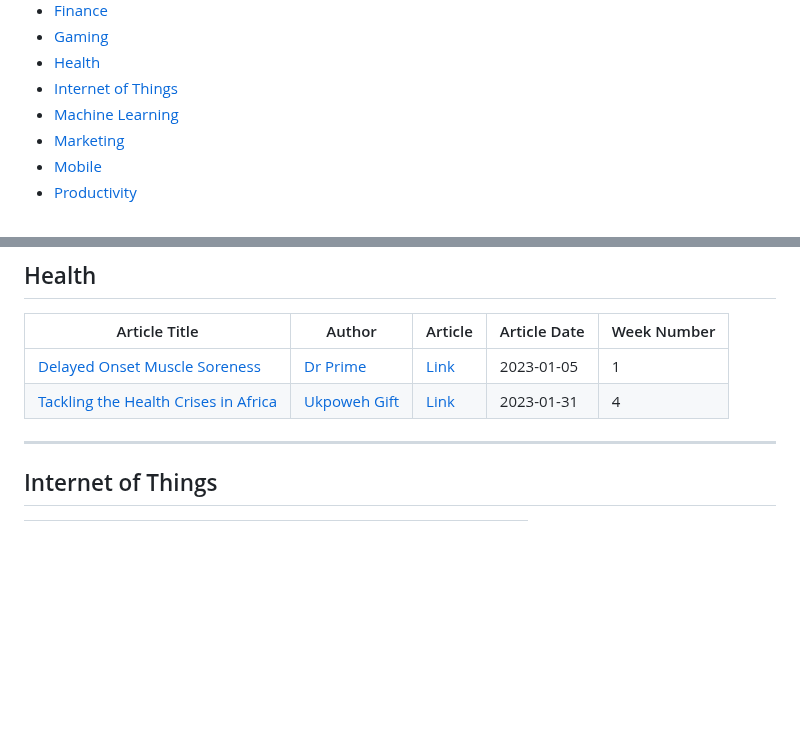
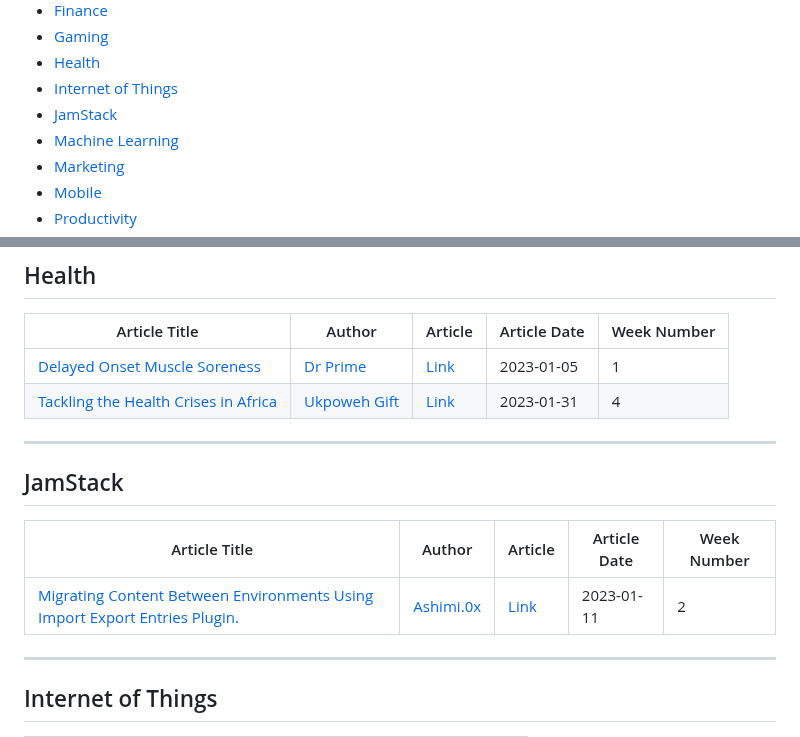
Before and after one commit to Olanetsoft/awesome-article-collection, a Markdown page: README.md, 2 parts joined by grey strips. Rendered like a GitHub page; blank space fills up the shorter version.

Commit message:
Added Week 2 Article

```diff
--- a/README.md
+++ b/README.md
@@ -36,6 +36,7 @@ Don't know what to write about? or How to start? Generate your next article idea
 - [Gaming](#gaming)
 - [Health](#health)
 - [Internet of Things](#internet-of-things)
+- [JamStack](#jamstack)
 - [Machine Learning](#machine-learning)
 - [Marketing](#marketing)
 - [Mobile](#mobile)
@@ -188,6 +189,14 @@ Don't know what to write about? or How to start? Generate your next article idea
 | ------------- | ------ | ------- | ------------ | ----------- |
 | [Delayed Onset Muscle Soreness](https://drprime.substack.com/p/delayed-onset-muscle-soreness?sd=pf) | [Dr Prime](https://twitter.com/theDocWhoCodes) | [Link](https://drprime.substack.com/p/delayed-onset-muscle-soreness?sd=pf) | 2023-01-05 | 1            |
 | [Tackling the Health Crises in Africa](https://medium.com/@ukpowehonome/tackling-the-health-crises-in-africa-d00bf6d45c06) | [Ukpoweh Gift](https://twitter.com/iamukpoweh) | [Link](https://medium.com/@ukpowehonome/tackling-the-health-crises-in-africa-d00bf6d45c06) | 2023-01-31 | 4            |
+
+---
+
+## JamStack
+
+| Article Title | Author | Article | Article Date | Week Number |
+| ------------- | ------ | ------- | ------------ | ----------- |
+| [Migrating Content Between Environments Using Import Export Entries Plugin.](https://strapi.io/blog/migrating-content-between-environments-using-import-export-entries-plugin)          | [Ashimi.0x](https://hashnode.com/@ashimi)             | [Link](https://strapi.io/blog/migrating-content-between-environments-using-import-export-entries-plugin)        | 2023-01-11   | 2         |
 
 ---
 
```
